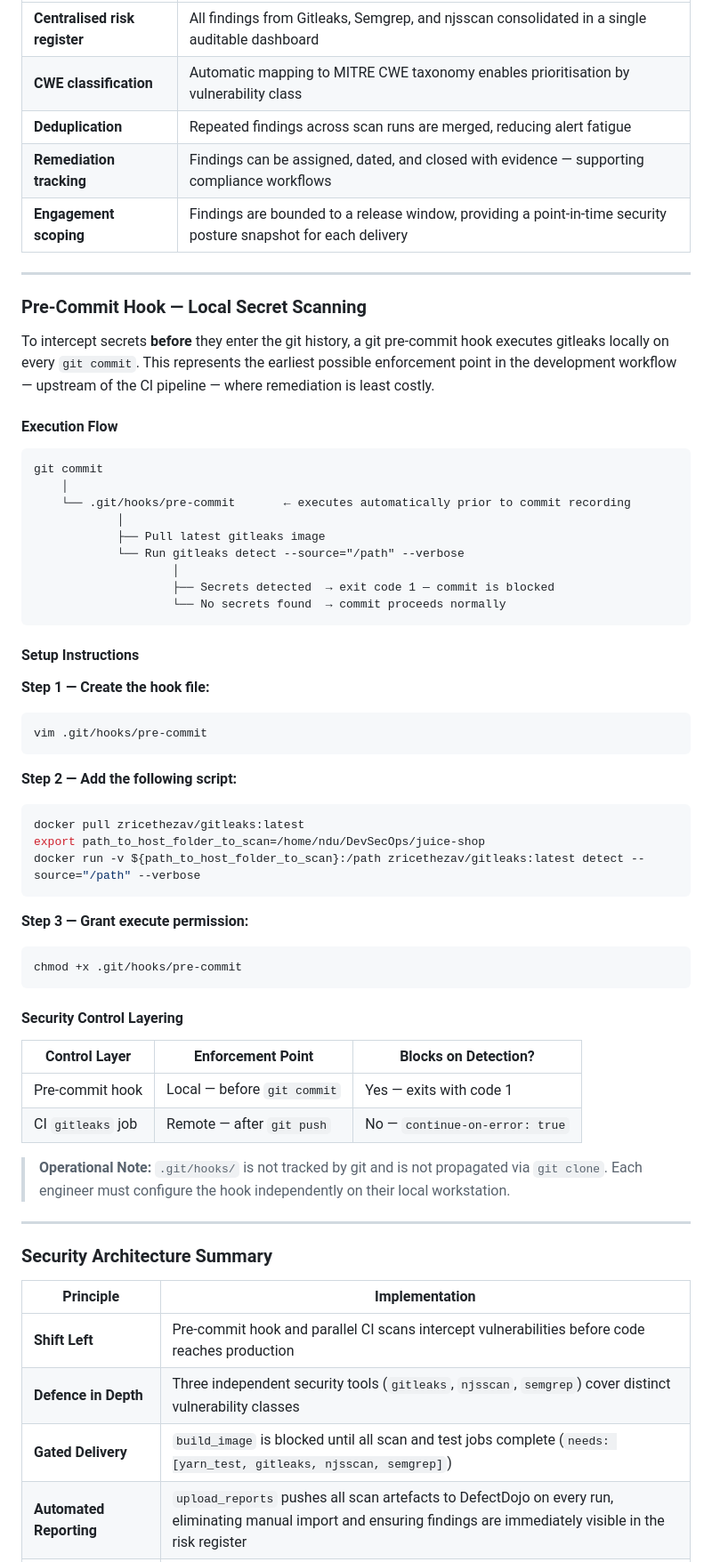
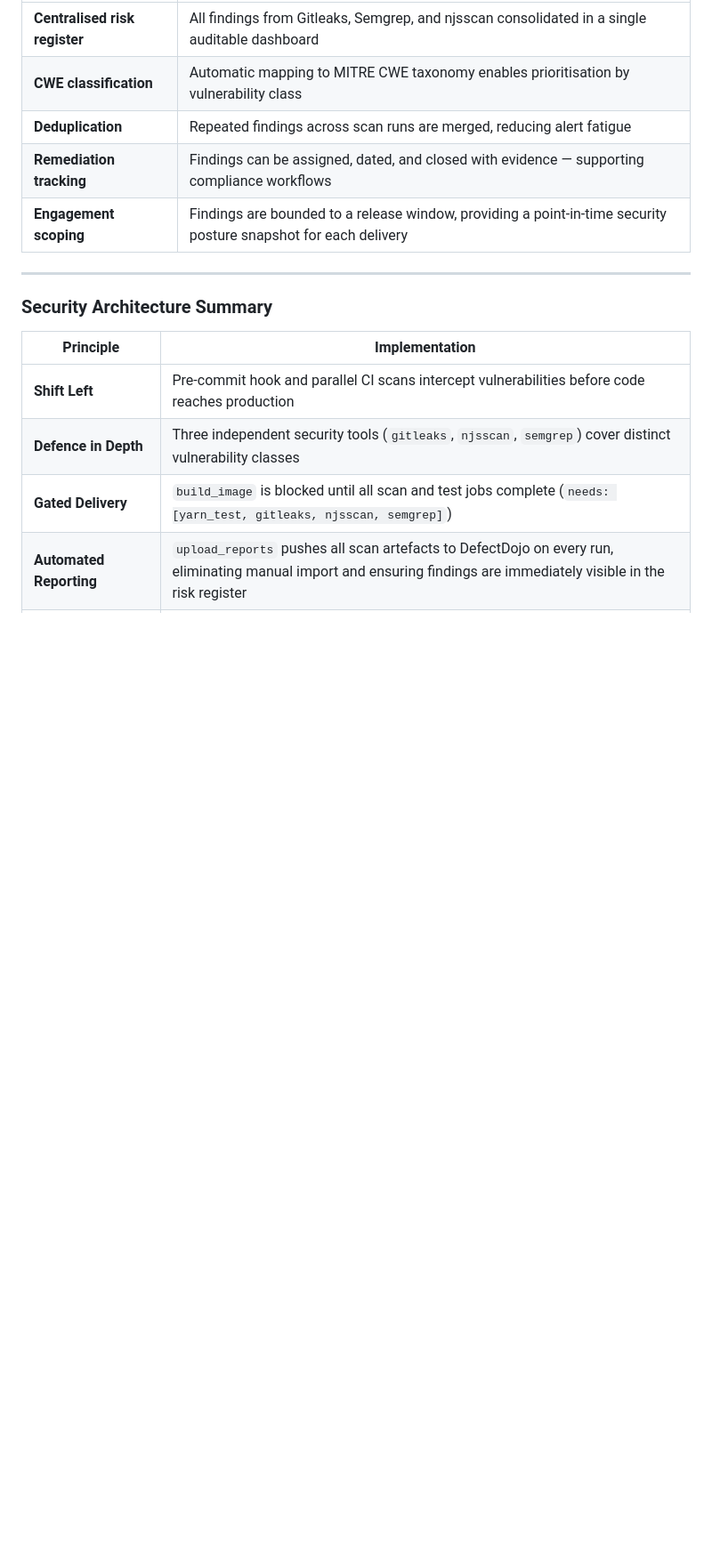
Before and after one commit to OkomaNdu/juice-shop-devsecops-pipelin, a Markdown page: README.md, the part around one of its changes. Shown at 89% size. Rendered like a GitHub page; blank space fills up the shorter version.

````diff
--- a/README.md
+++ b/README.md
@@ -340,53 +339,6 @@ These findings represent a class of application-layer misconfigurations commonly
 
 ---
 
-### Pre-Commit Hook — Local Secret Scanning
-
-To intercept secrets **before** they enter the git history, a git pre-commit hook executes gitleaks locally on every `git commit`. This represents the earliest possible enforcement point in the development workflow — upstream of the CI pipeline — where remediation is least costly.
-
-#### Execution Flow
-
-```
-git commit
-    │
-    └── .git/hooks/pre-commit       ← executes automatically prior to commit recording
-            │
-            ├── Pull latest gitleaks image
-            └── Run gitleaks detect --source="/path" --verbose
-                    │
-                    ├── Secrets detected  → exit code 1 — commit is blocked
-                    └── No secrets found  → commit proceeds normally
-```
-
-#### Setup Instructions
-
-**Step 1 — Create the hook file:**
-```bash
-vim .git/hooks/pre-commit
-```
-
-**Step 2 — Add the following script:**
-```bash
-docker pull zricethezav/gitleaks:latest
-export path_to_host_folder_to_scan=/home/ndu/DevSecOps/juice-shop
-docker run -v ${path_to_host_folder_to_scan}:/path zricethezav/gitleaks:latest detect --source="/path" --verbose
-```
-
-**Step 3 — Grant execute permission:**
-```bash
-chmod +x .git/hooks/pre-commit
-```
-
-#### Security Control Layering
-
-| Control Layer | Enforcement Point | Blocks on Detection? |
-|---|---|---|
-| Pre-commit hook | Local — before `git commit` | Yes — exits with code 1 |
-| CI `gitleaks` job | Remote — after `git push` | No — `continue-on-error: true` |
-
-> **Operational Note:** `.git/hooks/` is not tracked by git and is not propagated via `git clone`. Each engineer must configure the hook independently on their local workstation.
-
----
 
 ### Security Architecture Summary
 
````
Also changed, not shown: other parts of README.md (+0 -1 lines).
